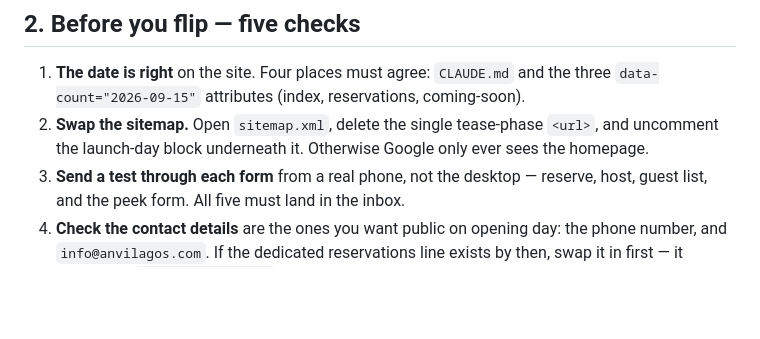
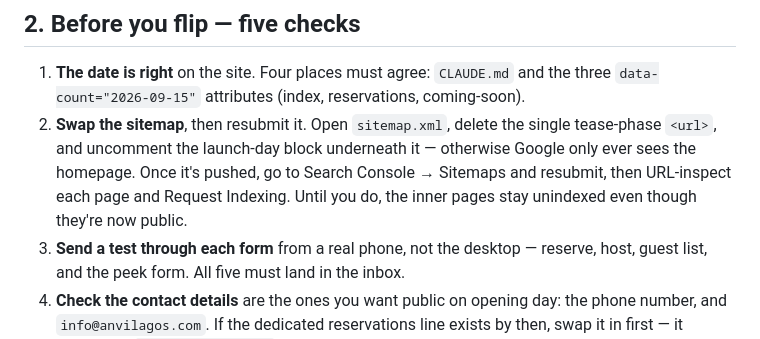
Before and after one commit to pratikbelani/Anvi-Website, a Markdown page: LAUNCH.md, the part around the change. Rendered like a GitHub page; blank space fills up the shorter version.

Commit message:
Runbook: resubmit the sitemap in Search Console on launch day
Swapping sitemap.xml is not enough on its own — the inner pages stay
unindexed until the sitemap is resubmitted and the URLs inspected.

Co-Authored-By: Claude Fable 5 <noreply@anthropic.com>

```diff
--- a/LAUNCH.md
+++ b/LAUNCH.md
@@ -34,8 +34,11 @@ straight back. Nothing else needs undoing.
 
 1. **The date is right** on the site. Four places must agree: `CLAUDE.md` and the three
    `data-count="2026-09-15"` attributes (index, reservations, coming-soon).
-2. **Swap the sitemap.** Open `sitemap.xml`, delete the single tease-phase `<url>`, and
-   uncomment the launch-day block underneath it. Otherwise Google only ever sees the homepage.
+2. **Swap the sitemap**, then resubmit it. Open `sitemap.xml`, delete the single tease-phase
+   `<url>`, and uncomment the launch-day block underneath it — otherwise Google only ever
+   sees the homepage. Once it's pushed, go to Search Console → Sitemaps and resubmit, then
+   URL-inspect each page and Request Indexing. Until you do, the inner pages stay unindexed
+   even though they're now public.
 3. **Send a test through each form** from a real phone, not the desktop — reserve, host,
    guest list, and the peek form. All five must land in the inbox.
 4. **Check the contact details** are the ones you want public on opening day: the phone
```
